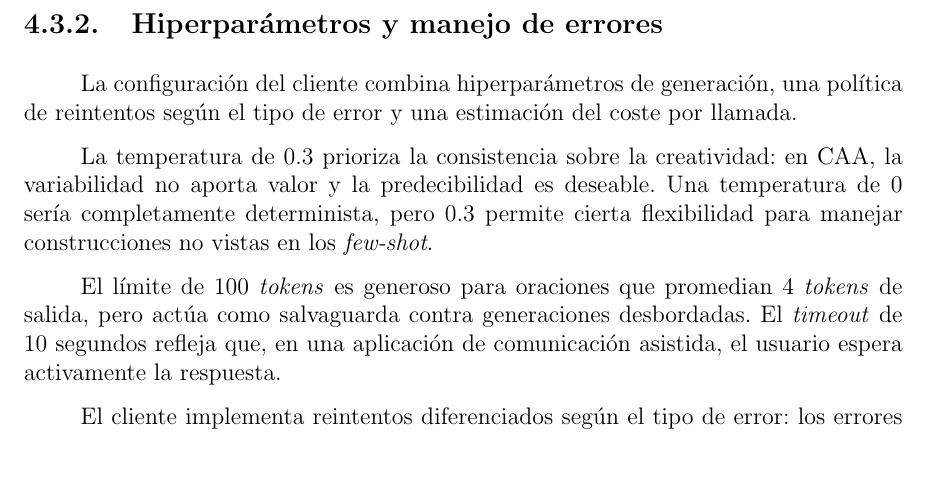
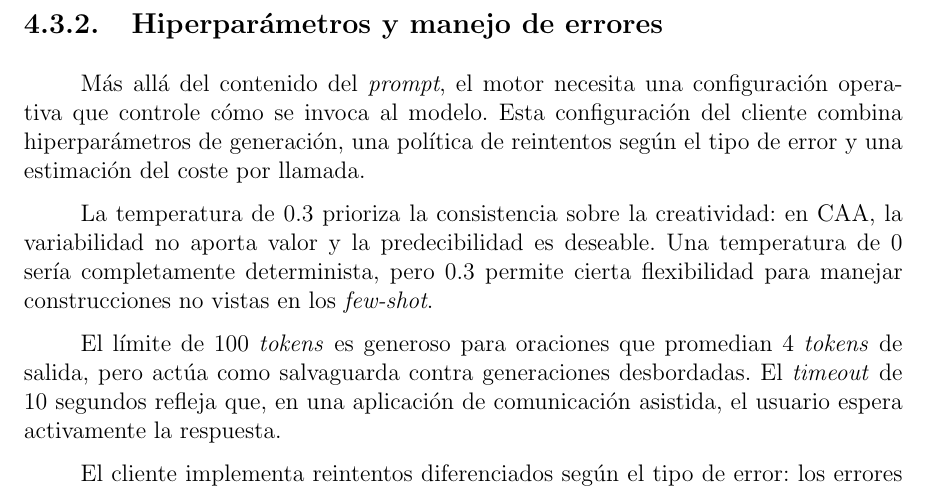
Before and after one commit to Lagaress/tfg-memory, a LaTeX document (main.tex, which reads sections/development/modelos-lenguaje.tex): part of page 51 of 119, cut so that both start at the same text, the shorter picture padded with empty space. Compiled offline with pdfLaTeX.

Commit message:
Add lead-in to hyperparameters subsection in LLM chapter
Introduce the client configuration ('Más allá del contenido del
prompt, el motor necesita una configuración operativa...') before
listing its three components.

Co-Authored-By: Claude Opus 4.7 <noreply@anthropic.com>

```diff
--- a/sections/development/modelos-lenguaje.tex
+++ b/sections/development/modelos-lenguaje.tex
@@ -66,7 +66,7 @@ Todo este contenido fijo (reglas, ejemplos y metadatos) domina el coste de cada
 \subsection{Hiperparámetros y manejo de errores}
 \label{sec:f3-hiperparametros}
 
-La configuración del cliente combina hiperparámetros de generación, una política de reintentos según el tipo de error y una estimación del coste por llamada.
+Más allá del contenido del \textit{prompt}, el motor necesita una configuración operativa que controle cómo se invoca al modelo. Esta configuración del cliente combina hiperparámetros de generación, una política de reintentos según el tipo de error y una estimación del coste por llamada.
 
 La temperatura de 0.3 prioriza la consistencia sobre la creatividad: en CAA, la variabilidad no aporta valor y la predecibilidad es deseable. Una temperatura de 0 sería completamente determinista, pero 0.3 permite cierta flexibilidad para manejar construcciones no vistas en los \textit{few-shot}.
 
```
